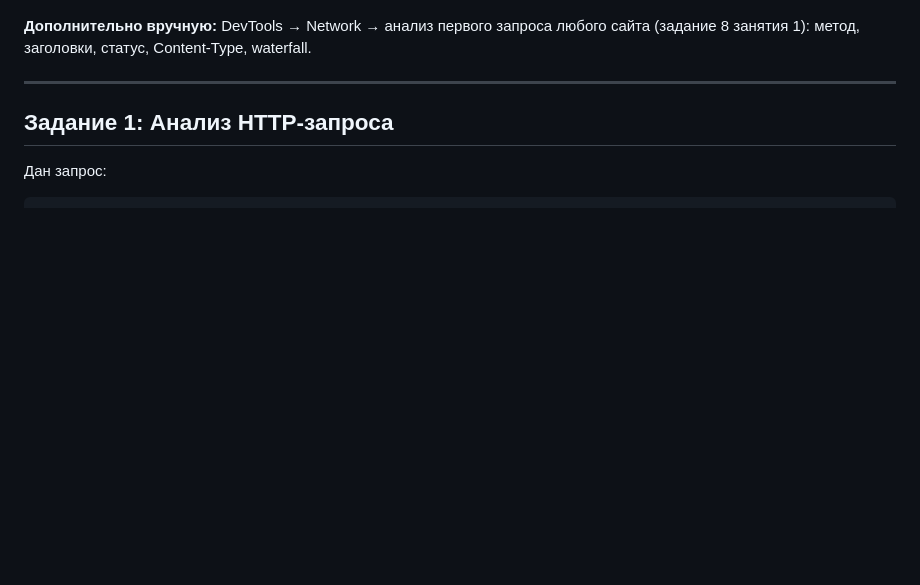
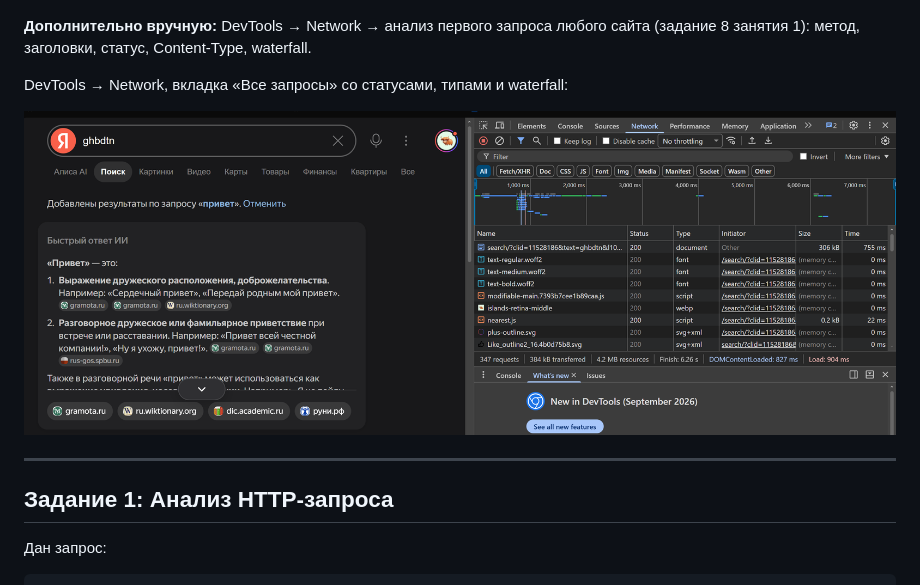
Before and after one commit to Llaulaq/Web_labs, a Markdown page: lab1/REPORT.md, the part around the change. Rendered like a GitHub page; pictures changed too: lab1/screenshots/network-devtools.png (added); blank space fills up the shorter version.

Commit message:
Скриншоты: прогон pytest с покрытием (lab5), DevTools Network (lab1)

```diff
--- a/lab1/REPORT.md
+++ b/lab1/REPORT.md
@@ -72,6 +72,10 @@ Endpoint `/echo` — структура HTTP-запроса:
 ![Echo](screenshots/echo.png)
 
 **Дополнительно вручную:** DevTools → Network → анализ первого запроса любого сайта (задание 8 занятия 1): метод, заголовки, статус, Content-Type, waterfall.
+
+DevTools → Network, вкладка «Все запросы» со статусами, типами и waterfall:
+
+![DevTools Network](screenshots/network-devtools.png)
 
 ---
 
```
Also changed, not shown: lab5/REPORT.md (+3 -3 lines), lab5/screenshots/terminal.png (added).
